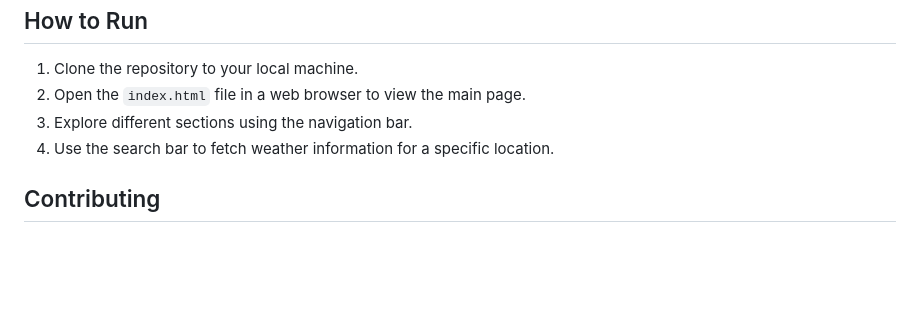
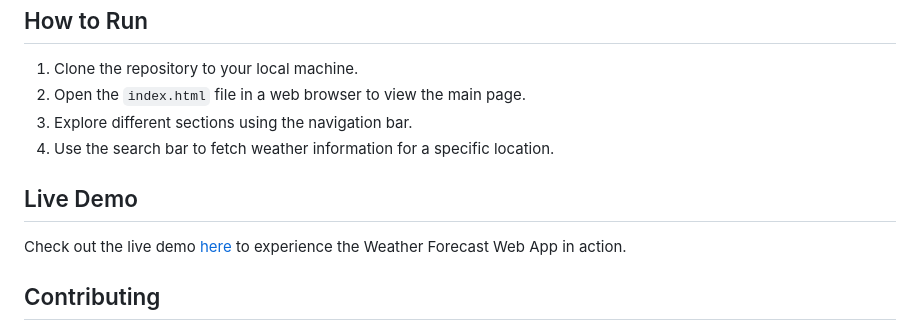
Before and after one commit to MohamedAli09/Weather-Forecast-Web-App, a Markdown page: README.md, the part around the change. Drawn GitHub-style; blank space fills up the shorter version.

```diff
--- a/README.md
+++ b/README.md
@@ -46,5 +46,8 @@ Connect with the Weather Forecast community through social media. The footer inc
 3. Explore different sections using the navigation bar.
 4. Use the search bar to fetch weather information for a specific location.
 
+## Live Demo
+Check out the live demo [here](https://mohamedali09.github.io/Weather-Forecast-Web-App/) to experience the Weather Forecast Web App in action.
+
 ## Contributing
 Contributions are welcome! If you have suggestions for improvements or new features, please open an issue or create a pull request.
```
